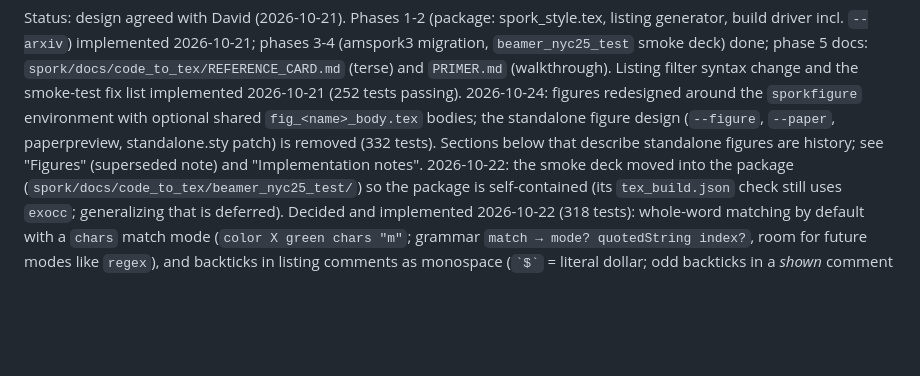
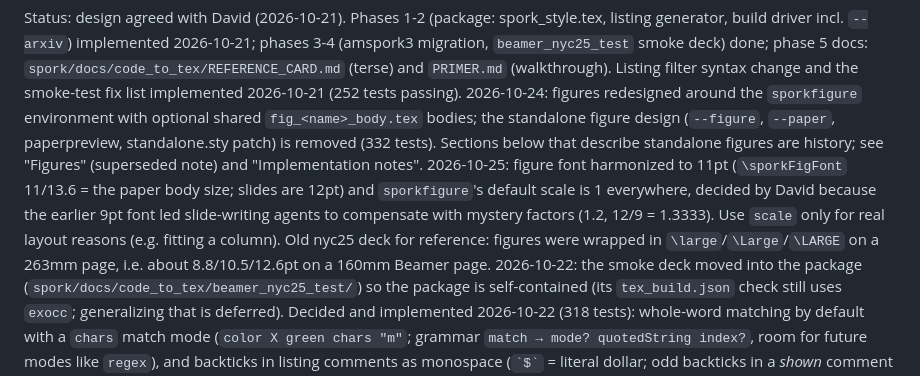
Before and after one commit to akeley98/spork_tex, a Markdown page: plan_slides.md, the part around the change. GitHub-like rendering; blank space fills up the shorter version.

Commit message:
plan_slides.md: 11pt figure font, default scale 1
Co-Authored-By: Claude Opus 5.5 <noreply@anthropic.com>

```diff
--- a/plan_slides.md
+++ b/plan_slides.md
@@ -6,6 +6,11 @@ Listing filter syntax change and the smoke-test fix list implemented 2026-10-21
 2026-10-24: figures redesigned around the `sporkfigure` environment with optional shared `fig_<name>_body.tex` bodies; the standalone
 figure design (`--figure`, `--paper`, paperpreview, standalone.sty patch) is removed (332 tests). Sections below that describe
 standalone figures are history; see "Figures" (superseded note) and "Implementation notes".
+2026-10-25: figure font harmonized to 11pt (`\sporkFigFont` 11/13.6 = the paper body size; slides are 12pt) and
+`sporkfigure`'s default scale is 1 everywhere, decided by David because the earlier 9pt font led slide-writing agents to
+compensate with mystery factors (1.2, 12/9 = 1.3333). Use `scale` only for real layout reasons (e.g. fitting a column).
+Old nyc25 deck for reference: figures were wrapped in `\large`/`\Large`/`\LARGE` on a 263mm page, i.e. about 8.8/10.5/12.6pt
+on a 160mm Beamer page.
 2026-10-22: the smoke deck moved into the package (`spork/docs/code_to_tex/beamer_nyc25_test/`) so the package is self-contained
 (its `tex_build.json` check still uses `exocc`; generalizing that is deferred). Decided and implemented 2026-10-22 (318 tests): whole-word matching by
 default with a `chars` match mode (`color X green chars "m"`; grammar `match → mode? quotedString index?`, room for future modes like `regex`),
```
